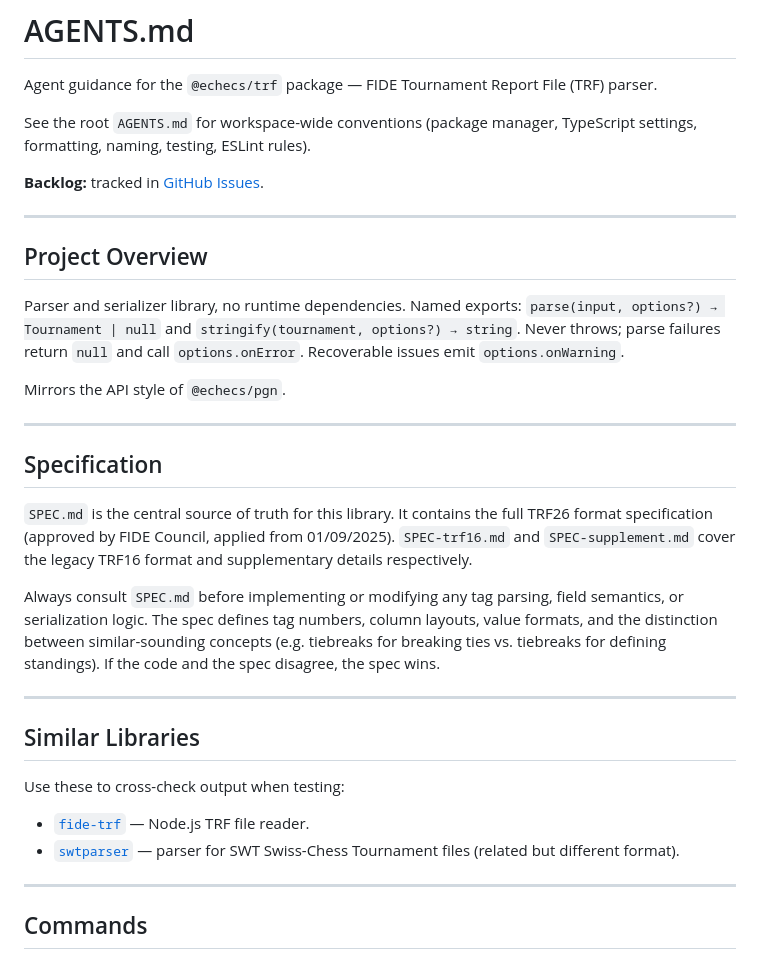
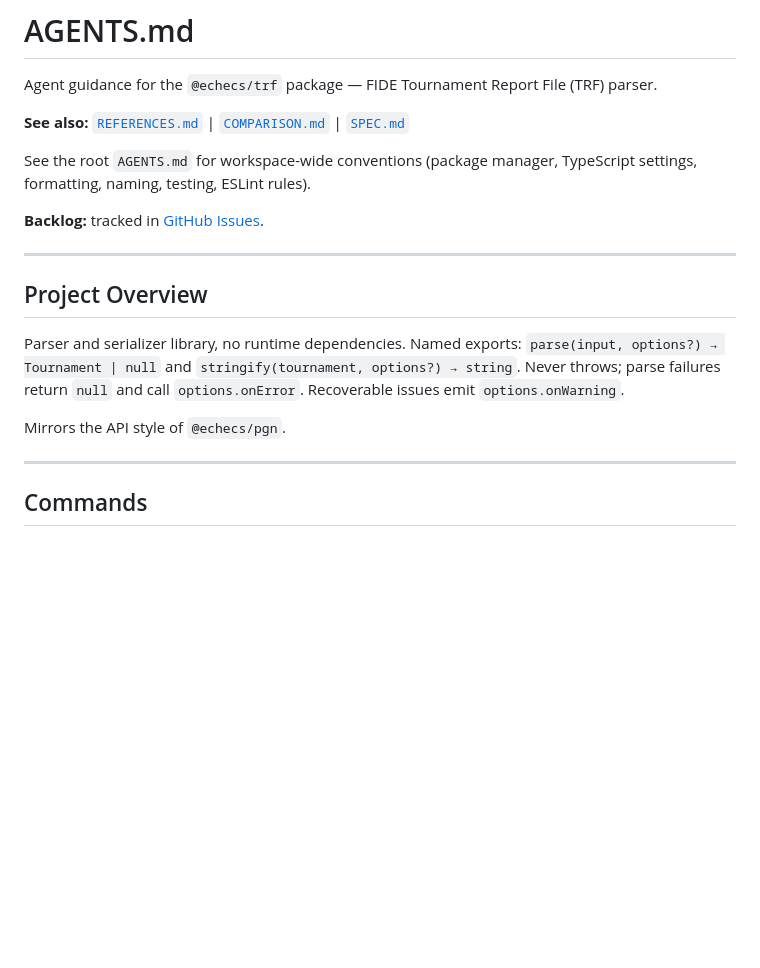
Before and after one commit to echecsjs/trf, a Markdown page: AGENTS.md, the part around one of its changes. GitHub-like rendering; blank space fills up the shorter version.

```diff
--- a/AGENTS.md
+++ b/AGENTS.md
@@ -2,6 +2,9 @@
 
 Agent guidance for the `@echecs/trf` package — FIDE Tournament Report File (TRF)
 parser.
+
+**See also:** [`REFERENCES.md`](REFERENCES.md) |
+[`COMPARISON.md`](COMPARISON.md) | [`SPEC.md`](SPEC.md)
 
 See the root `AGENTS.md` for workspace-wide conventions (package manager,
 TypeScript settings, formatting, naming, testing, ESLint rules).
@@ -18,32 +21,6 @@ Parser and serializer library, no runtime dependencies. Named exports:
 `null` and call `options.onError`. Recoverable issues emit `options.onWarning`.
 
 Mirrors the API style of `@echecs/pgn`.
-
----
-
-## Specification
-
-`SPEC.md` is the central source of truth for this library. It contains the full
-TRF26 format specification (approved by FIDE Council, applied from 01/09/2025).
-`SPEC-trf16.md` and `SPEC-supplement.md` cover the legacy TRF16 format and
-supplementary details respectively.
-
-Always consult `SPEC.md` before implementing or modifying any tag parsing, field
-semantics, or serialization logic. The spec defines tag numbers, column layouts,
-value formats, and the distinction between similar-sounding concepts (e.g.
-tiebreaks for breaking ties vs. tiebreaks for defining standings). If the code
-and the spec disagree, the spec wins.
-
----
-
-## Similar Libraries
-
-Use these to cross-check output when testing:
-
-- [`fide-trf`](https://github.com/samuraitruong/fide-trf) — Node.js TRF file
-  reader.
-- [`swtparser`](https://www.npmjs.com/package/swtparser) — parser for SWT
-  Swiss-Chess Tournament files (related but different format).
 
 ---
 
```
Also changed, not shown: other parts of AGENTS.md (+0 -32 lines), COMPARISON.md (added, +6 -0 lines), REFERENCES.md (added, +4 -0 lines).
